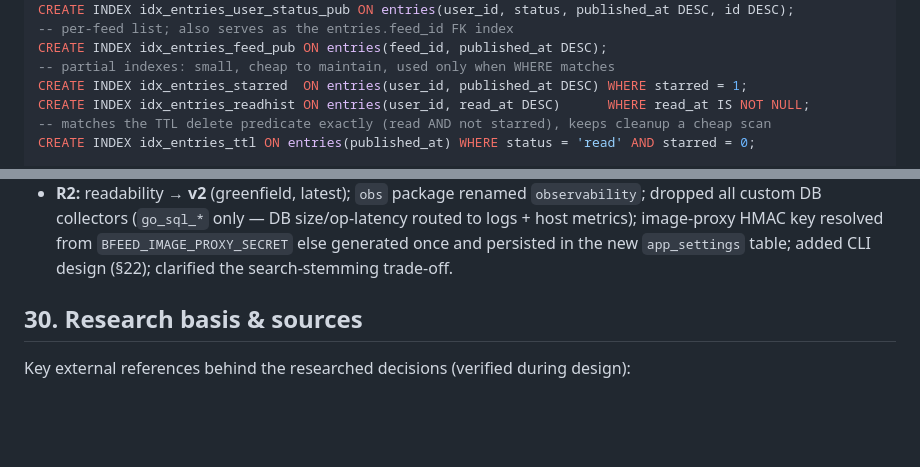
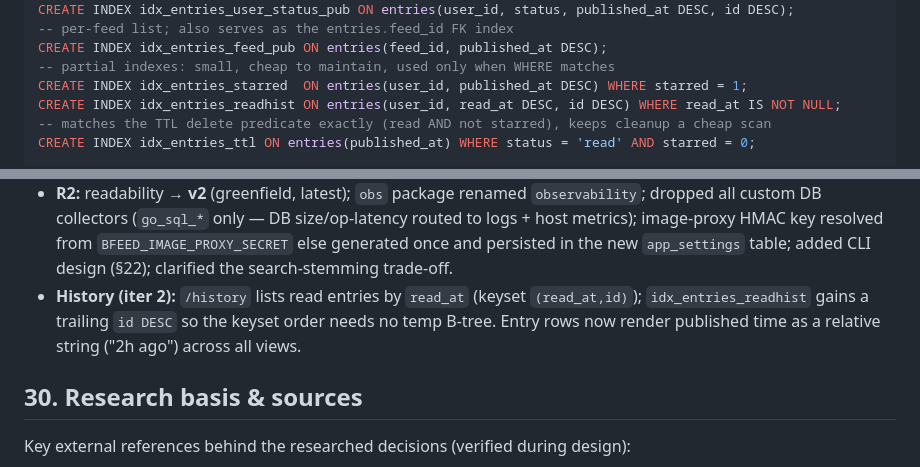
Before and after one commit to bcrisp4/bfeed, a Markdown page: docs/design.md, 2 parts joined by grey strips. GitHub-like rendering; blank space fills up the shorter version.

Commit message:
docs: record history view as shipped (iter 2)

```diff
--- a/docs/design.md
+++ b/docs/design.md
@@ -569,7 +569,7 @@ CREATE INDEX idx_entries_user_status_pub ON entries(user_id, status, published_a
 CREATE INDEX idx_entries_feed_pub ON entries(feed_id, published_at DESC);
 -- partial indexes: small, cheap to maintain, used only when WHERE matches
 CREATE INDEX idx_entries_starred  ON entries(user_id, published_at DESC) WHERE starred = 1;
-CREATE INDEX idx_entries_readhist ON entries(user_id, read_at DESC)      WHERE read_at IS NOT NULL;
+CREATE INDEX idx_entries_readhist ON entries(user_id, read_at DESC, id DESC) WHERE read_at IS NOT NULL;
 -- matches the TTL delete predicate exactly (read AND not starred), keeps cleanup a cheap scan
 CREATE INDEX idx_entries_ttl ON entries(published_at) WHERE status = 'read' AND starred = 0;
 
@@ -1025,6 +1025,9 @@ These hold across all sessions. Tests must defend them.
   host metrics); image-proxy HMAC key resolved from `BFEED_IMAGE_PROXY_SECRET` else generated
   once and persisted in the new `app_settings` table; added CLI design (§22); clarified the
   search-stemming trade-off.
+- **History (iter 2):** `/history` lists read entries by `read_at` (keyset `(read_at,id)`);
+  `idx_entries_readhist` gains a trailing `id DESC` so the keyset order needs no temp B-tree.
+  Entry rows now render published time as a relative string ("2h ago") across all views.
 
 ## 30. Research basis & sources
 
```
Also changed, not shown: docs/mvp-design.md (+4 -3 lines), docs/roadmap.md (+4 -2 lines).
